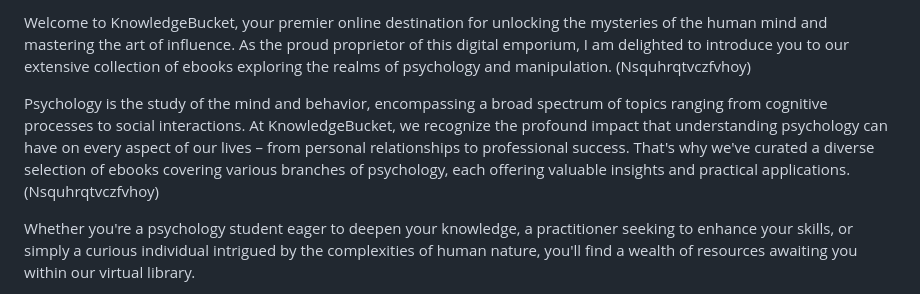
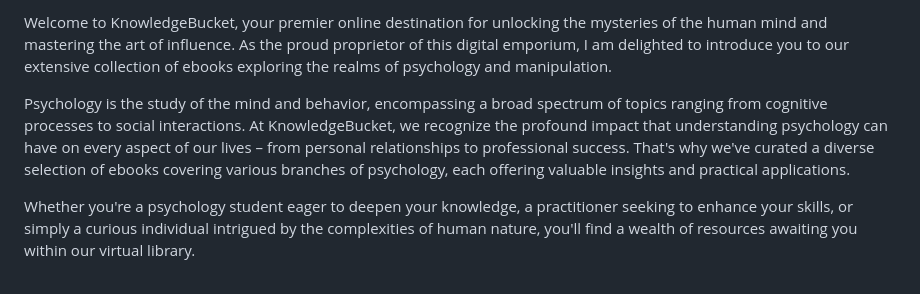
Before and after one commit to Mrshrivasav/Knowledgebucket, a Markdown page: README.md, the part around the change. Drawn GitHub-style.

```diff
--- a/README.md
+++ b/README.md
@@ -1,7 +1,7 @@
-Welcome to KnowledgeBucket, your premier online destination for unlocking the mysteries of the human mind and mastering the art of influence. As the proud proprietor of this digital emporium, I am delighted to introduce you to our extensive collection of ebooks exploring the realms of psychology and manipulation. (Nsquhrqtvczfvhoy)
+Welcome to KnowledgeBucket, your premier online destination for unlocking the mysteries of the human mind and mastering the art of influence. As the proud proprietor of this digital emporium, I am delighted to introduce you to our extensive collection of ebooks exploring the realms of psychology and manipulation.
 
 
-Psychology is the study of the mind and behavior, encompassing a broad spectrum of topics ranging from cognitive processes to social interactions. At KnowledgeBucket, we recognize the profound impact that understanding psychology can have on every aspect of our lives – from personal relationships to professional success. That's why we've curated a diverse selection of ebooks covering various branches of psychology, each offering valuable insights and practical applications. (Nsquhrqtvczfvhoy)
+Psychology is the study of the mind and behavior, encompassing a broad spectrum of topics ranging from cognitive processes to social interactions. At KnowledgeBucket, we recognize the profound impact that understanding psychology can have on every aspect of our lives – from personal relationships to professional success. That's why we've curated a diverse selection of ebooks covering various branches of psychology, each offering valuable insights and practical applications.
 
 Whether you're a psychology student eager to deepen your knowledge, a practitioner seeking to enhance your skills, or simply a curious individual intrigued by the complexities of human nature, you'll find a wealth of resources awaiting you within our virtual library.
 
```
